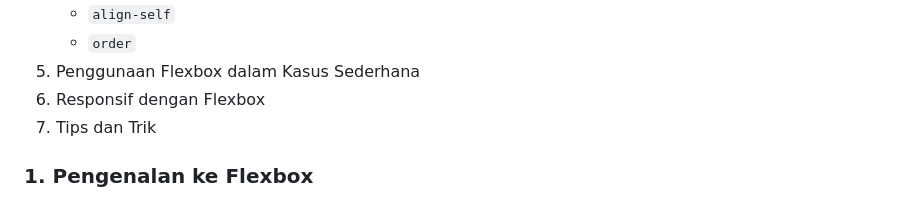
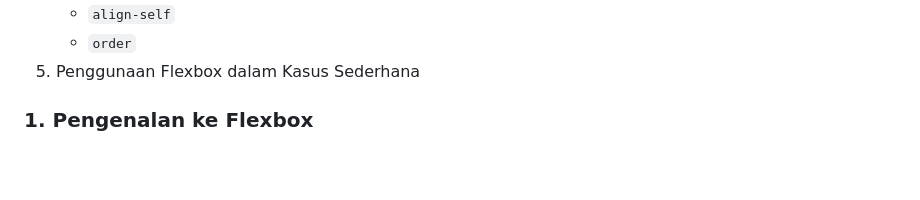
Before and after one commit to Algoritma-dan-Pemrograman-ITS/modul-abmas-2023, a Markdown page: 2-css-flexbox-grid/flexbox.md, the part around the change. GitHub-like rendering; blank space fills up the shorter version.

```diff
--- a/2-css-flexbox-grid/flexbox.md
+++ b/2-css-flexbox-grid/flexbox.md
@@ -16,8 +16,6 @@ Flexbox (Flexible Box) adalah teknik tata letak dalam CSS yang memungkinkan Anda
    - `align-self`
    - `order`
 5. Penggunaan Flexbox dalam Kasus Sederhana
-6. Responsif dengan Flexbox
-7. Tips dan Trik
 
 ### 1. Pengenalan ke Flexbox
 
```
